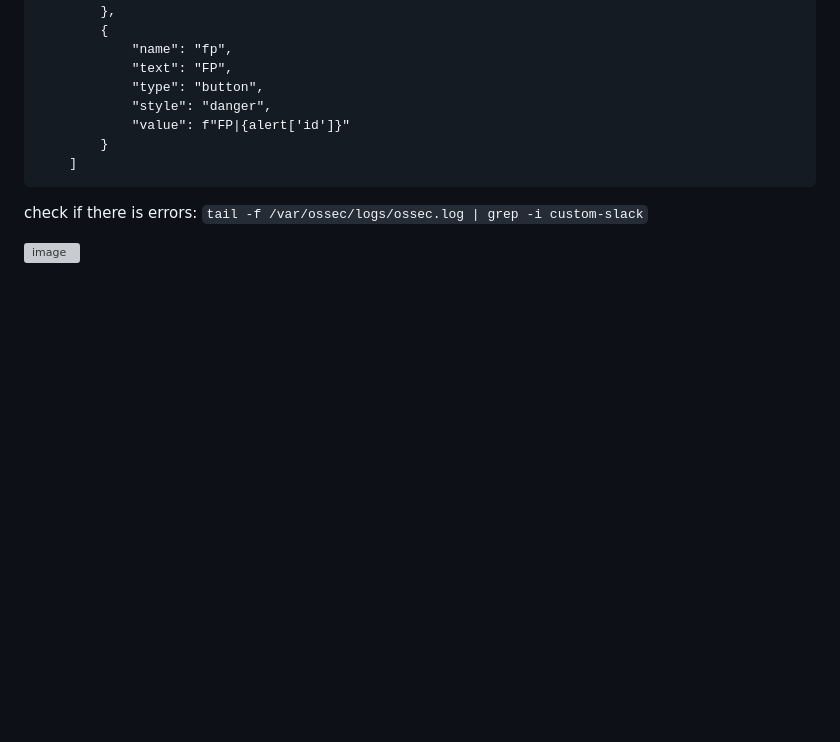
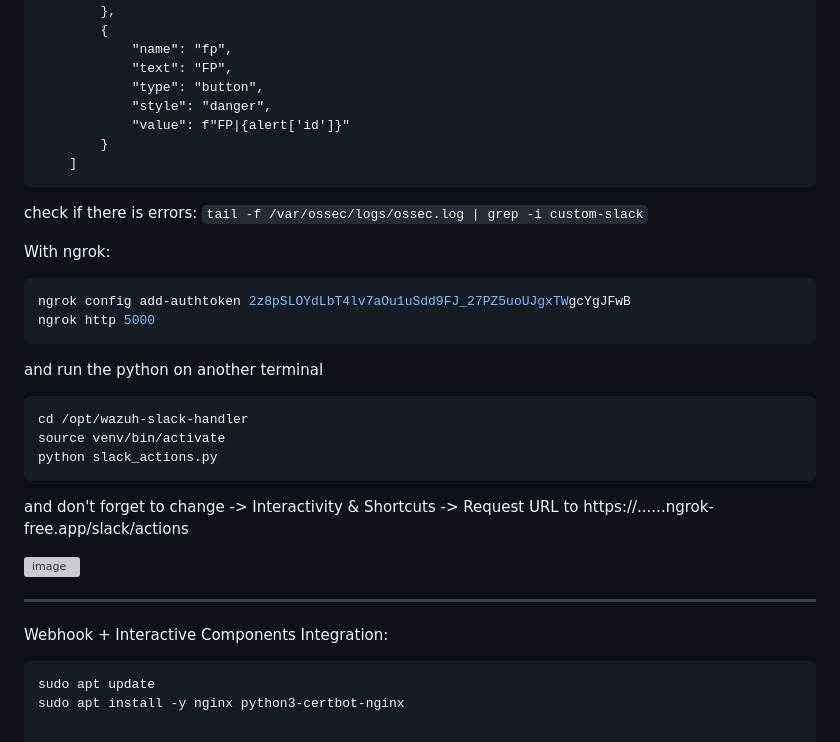
Before and after one commit to sefatuter/acme-siem, a Markdown page: README.md, the part around the change. GitHub-like rendering; blank space fills up the shorter version; grey boxes are pictures that could not be loaded.

````diff
--- a/README.md
+++ b/README.md
@@ -208,4 +208,25 @@ custom-slack.py -> add code block to generate_message():
 ```
 check if there is errors: ```tail -f /var/ossec/logs/ossec.log | grep -i custom-slack```
 
+With ngrok:
+```bash
+ngrok config add-authtoken 2z8pSLOYdLbT4lv7aOu1uSdd9FJ_27PZ5uoUJgxTWgcYgJFwB
+ngrok http 5000
+```
+and run the python on another terminal
+```bash
+cd /opt/wazuh-slack-handler
+source venv/bin/activate
+python slack_actions.py
+```
+and don't forget to change -> Interactivity & Shortcuts -> Request URL to https://......ngrok-free.app/slack/actions
+
 ![image](https://github.com/user-attachments/assets/196867bc-6cda-4042-8ca3-b8dcb5f51c40)
+
+---
+
+Webhook + Interactive Components Integration:
+
+```
+sudo apt update
+sudo apt install -y nginx python3-certbot-nginx
````
